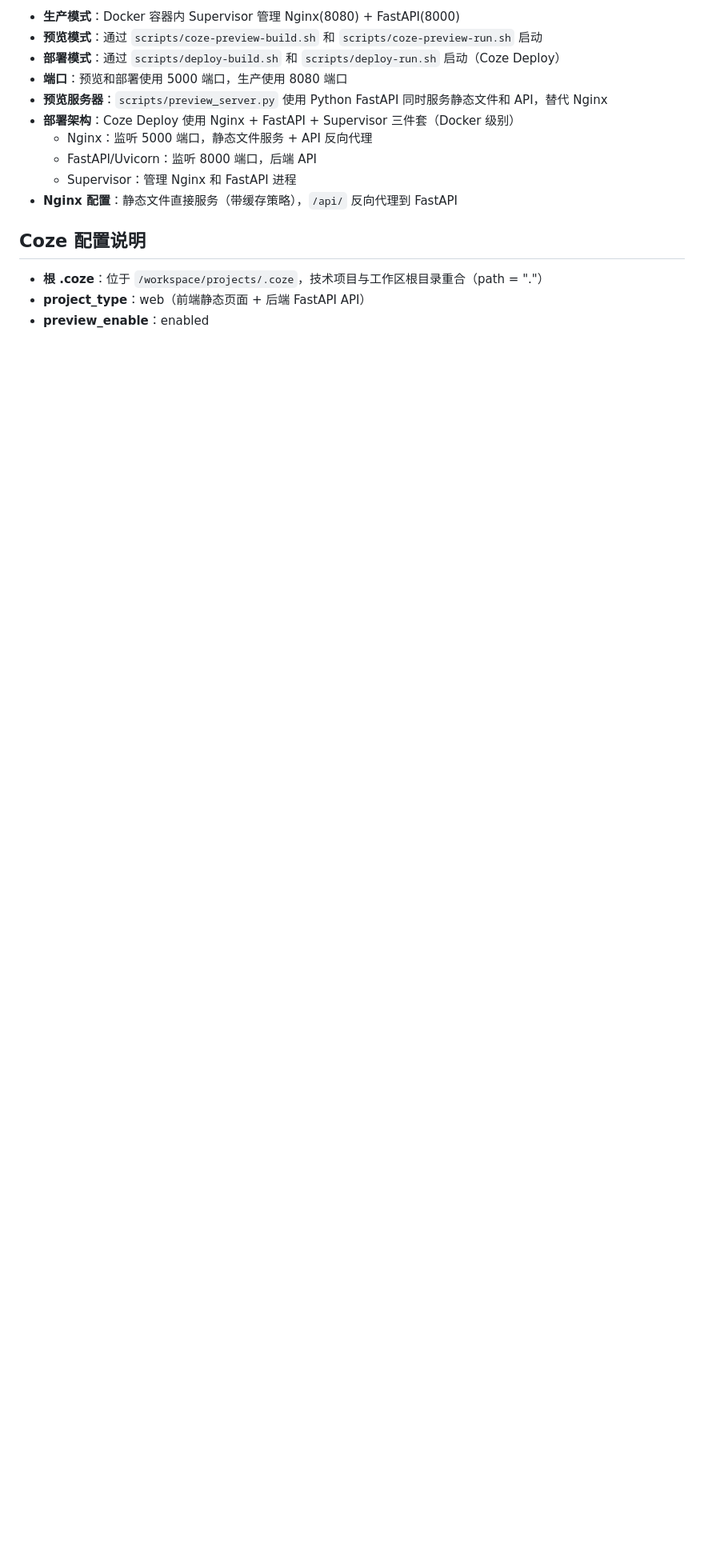
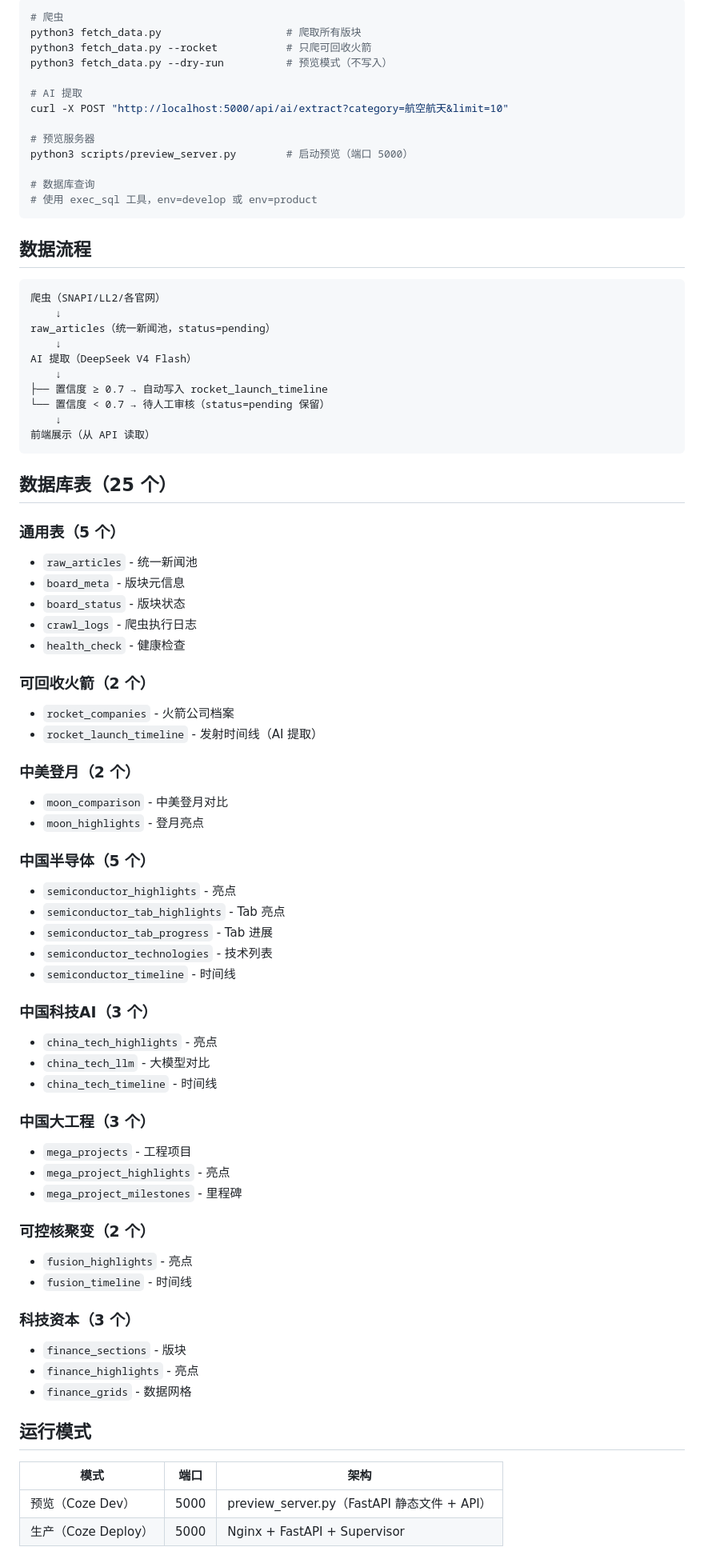
Before and after one commit to shibusama/taixing, a Markdown page: AGENTS.md, the part around one of its changes. Shown at 80% size. GitHub-like rendering; blank space fills up the shorter version.

````diff
--- a/AGENTS.md
+++ b/AGENTS.md
@@ -63,16 +83,82 @@
 
-- **生产模式**：Docker 容器内 Supervisor 管理 Nginx(8080) + FastAPI(8000)
-- **预览模式**：通过 `scripts/coze-preview-build.sh` 和 `scripts/coze-preview-run.sh` 启动
-- **部署模式**：通过 `scripts/deploy-build.sh` 和 `scripts/deploy-run.sh` 启动（Coze Deploy）
-- **端口**：预览和部署使用 5000 端口，生产使用 8080 端口
-- **预览服务器**：`scripts/preview_server.py` 使用 Python FastAPI 同时服务静态文件和 API，替代 Nginx
-- **部署架构**：Coze Deploy 使用 Nginx + FastAPI + Supervisor 三件套（Docker 级别）
-  - Nginx：监听 5000 端口，静态文件服务 + API 反向代理
-  - FastAPI/Uvicorn：监听 8000 端口，后端 API
-  - Supervisor：管理 Nginx 和 FastAPI 进程
-- **Nginx 配置**：静态文件直接服务（带缓存策略），`/api/` 反向代理到 FastAPI
+```bash
+# 爬虫
+python3 fetch_data.py                    # 爬取所有版块
+python3 fetch_data.py --rocket           # 只爬可回收火箭
+python3 fetch_data.py --dry-run          # 预览模式（不写入）
 
-## Coze 配置说明
+# AI 提取
+curl -X POST "http://localhost:5000/api/ai/extract?category=航空航天&limit=10"
 
-- **根 .coze**：位于 `/workspace/projects/.coze`，技术项目与工作区根目录重合（path = "."）
-- **project_type**：web（前端静态页面 + 后端 FastAPI API）
+# 预览服务器
+python3 scripts/preview_server.py        # 启动预览（端口 5000）
+
+# 数据库查询
+# 使用 exec_sql 工具，env=develop 或 env=product
+```
+
+## 数据流程
+
+```
+爬虫（SNAPI/LL2/各官网）
+    ↓
+raw_articles（统一新闻池，status=pending）
+    ↓
+AI 提取（DeepSeek V4 Flash）
+    ↓
+├── 置信度 ≥ 0.7 → 自动写入 rocket_launch_timeline
+└── 置信度 < 0.7 → 待人工审核（status=pending 保留）
+    ↓
+前端展示（从 API 读取）
+```
+
+## 数据库表（25 个）
+
+### 通用表（5 个）
+- `raw_articles` - 统一新闻池
+- `board_meta` - 版块元信息
+- `board_status` - 版块状态
+- `crawl_logs` - 爬虫执行日志
+- `health_check` - 健康检查
+
+### 可回收火箭（2 个）
+- `rocket_companies` - 火箭公司档案
+- `rocket_launch_timeline` - 发射时间线（AI 提取）
+
+### 中美登月（2 个）
+- `moon_comparison` - 中美登月对比
+- `moon_highlights` - 登月亮点
+
+### 中国半导体（5 个）
+- `semiconductor_highlights` - 亮点
+- `semiconductor_tab_highlights` - Tab 亮点
+- `semiconductor_tab_progress` - Tab 进展
+- `semiconductor_technologies` - 技术列表
+- `semiconductor_timeline` - 时间线
+
+### 中国科技AI（3 个）
+- `china_tech_highlights` - 亮点
+- `china_tech_llm` - 大模型对比
+- `china_tech_timeline` - 时间线
+
+### 中国大工程（3 个）
+- `mega_projects` - 工程项目
+- `mega_project_highlights` - 亮点
+- `mega_project_milestones` - 里程碑
+
+### 可控核聚变（2 个）
+- `fusion_highlights` - 亮点
+- `fusion_timeline` - 时间线
+
+### 科技资本（3 个）
+- `finance_sections` - 版块
+- `finance_highlights` - 亮点
+- `finance_grids` - 数据网格
+
+## 运行模式
+
+| 模式 | 端口 | 架构 |
+|------|------|------|
+| 预览（Coze Dev） | 5000 | preview_server.py（FastAPI 静态文件 + API） |
+| 生产（Coze Deploy） | 5000 | Nginx + FastAPI + Supervisor |
+
````
Also changed, not shown: other parts of AGENTS.md (+97 -69 lines).
